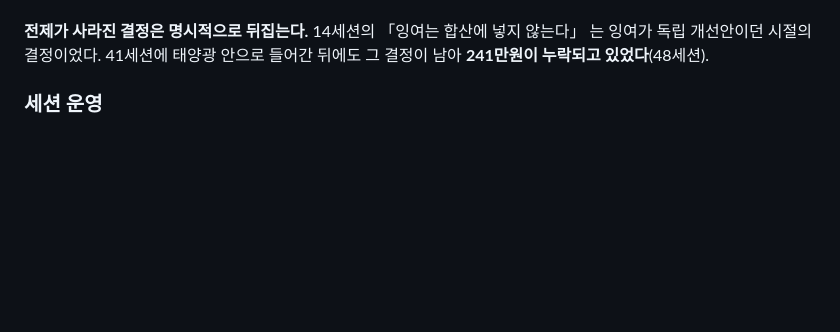
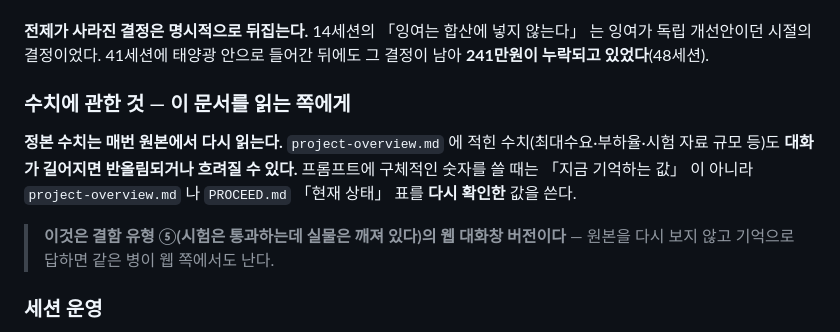
Before and after one commit to bakjeucar-boop/kwise, a Markdown page: docs/project/collaboration.md, the part around the change. Rendered like a GitHub page; blank space fills up the shorter version.

Commit message:
collaboration: 정본 수치는 매번 원본에서 다시 읽는다
Co-Authored-By: Claude Opus 5 (1M context) <noreply@anthropic.com>
Claude-Session: https://claude.ai/code/session_01RSgRwDJGKJa898pjapkUEZ

```diff
--- a/docs/project/collaboration.md
+++ b/docs/project/collaboration.md
@@ -62,6 +62,17 @@
 **전제가 사라진 결정은 명시적으로 뒤집는다.** 14세션의 「잉여는 합산에 넣지
 않는다」 는 잉여가 독립 개선안이던 시절의 결정이었다. 41세션에 태양광 안으로
 들어간 뒤에도 그 결정이 남아 **241만원이 누락되고 있었다**(48세션).
+
+### 수치에 관한 것 — 이 문서를 읽는 쪽에게
+
+**정본 수치는 매번 원본에서 다시 읽는다.** `project-overview.md` 에 적힌
+수치(최대수요·부하율·시험 자료 규모 등)도 **대화가 길어지면 반올림되거나
+흐려질 수 있다.** 프롬프트에 구체적인 숫자를 쓸 때는 「지금 기억하는 값」 이
+아니라 `project-overview.md` 나 `PROCEED.md` 「현재 상태」 표를 **다시 확인한**
+값을 쓴다.
+
+> **이것은 결함 유형 ⑤(시험은 통과하는데 실물은 깨져 있다)의 웹 대화창
+> 버전이다** — 원본을 다시 보지 않고 기억으로 답하면 같은 병이 웹 쪽에서도 난다.
 
 ### 세션 운영
 
```
